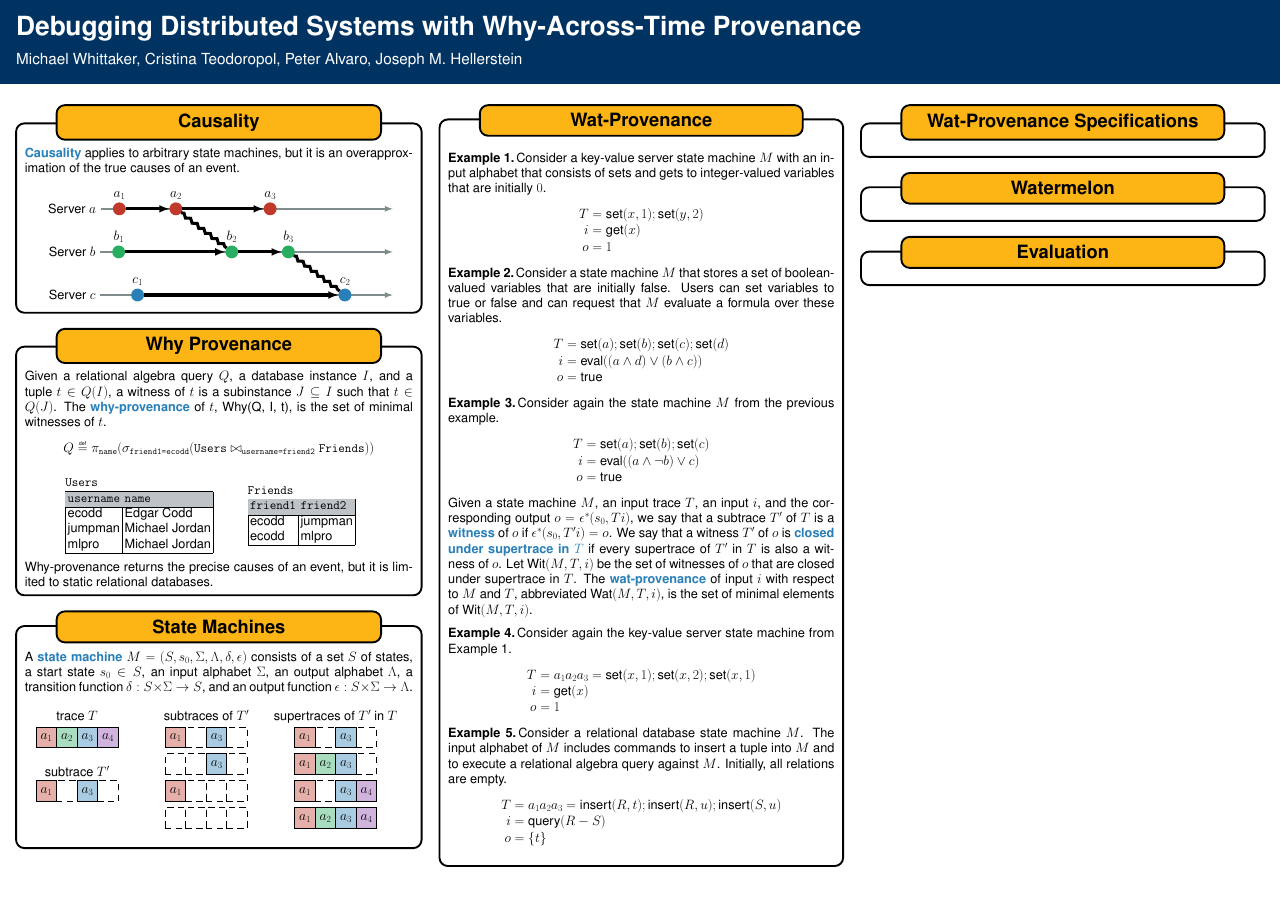
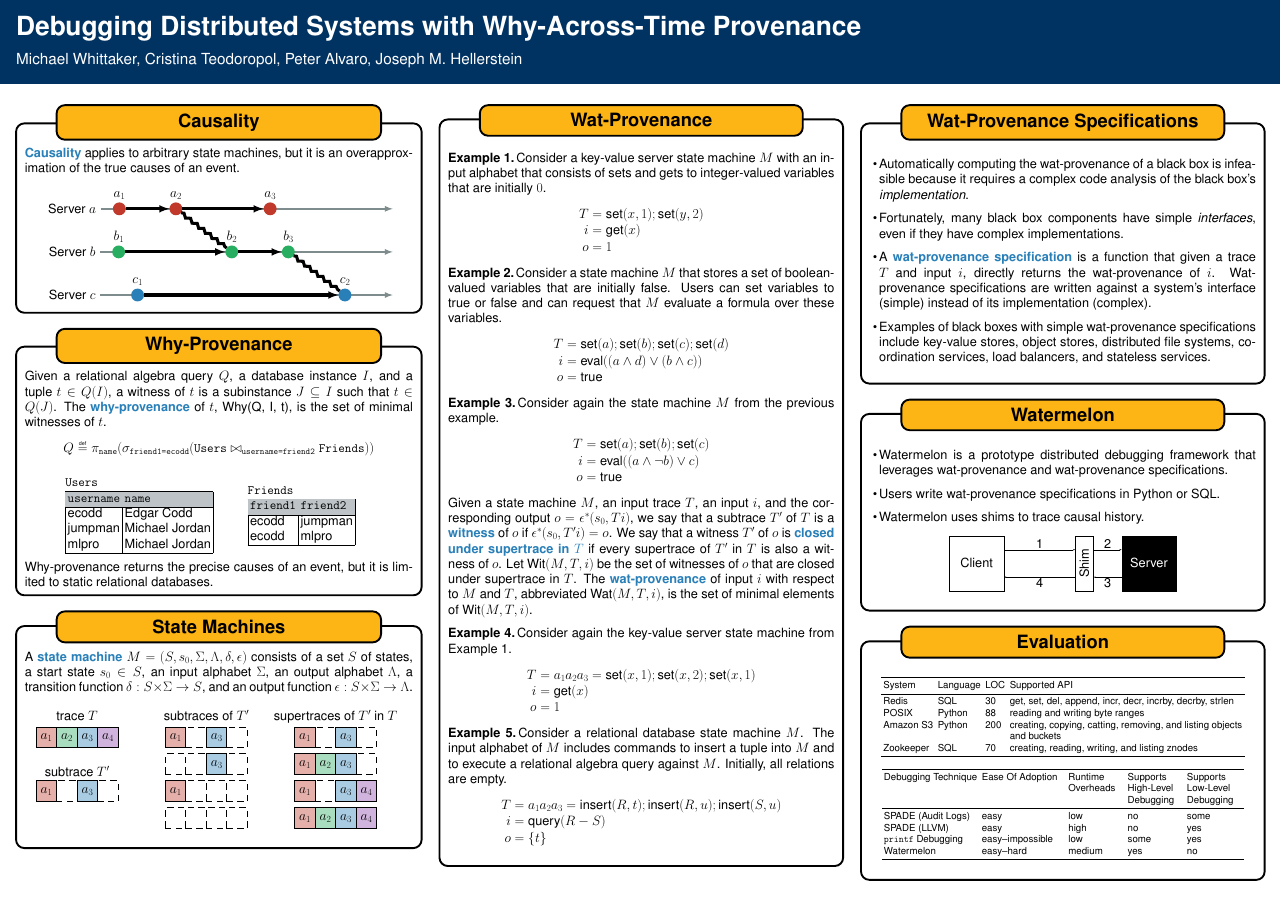
Before and after one commit to mwhittaker/wat, a LaTeX poster (poster/poster.tex, which reads poster/figures/shims.tex, poster/sections/evaluation.tex, poster/sections/wat_provenance_specs.tex): the whole page. Compiled offline with pdfLaTeX.

Commit message:
Finished poster.

```diff
--- /dev/null
+++ b/poster/figures/shims.tex
@@ -0,0 +1,31 @@
+\begin{center}
+  \tikzstyle{minw}=[minimum width=2in]
+  \tikzstyle{minh}=[minimum height=2in]
+  \tikzstyle{wb}=[align=center, draw=black, fill=white, text=black]
+  \tikzstyle{bb}=[align=center, draw=black, fill=black, text=white]
+
+  \begin{tikzpicture}[scale=4]
+    \node[wb, minw, minh] (wb) at (0, 0) {Client};
+    \node[wb, minw, rotate=90] (shim) at (2.5, 0) {Shim};
+    \node[bb, minw, minh] (bb) at (4, 0) {Server};
+
+    \tikzstyle{e}=[thick, -latex]
+    \tikzstyle{n}=[inner sep=0, semithick]
+    \draw[e]
+      ($(wb.north east)!0.25!(wb.south east)$)
+      to node[n, above=0.1cm] {1}
+      ($(shim.north west)!0.75!(shim.north east)$);
+    \draw[e]
+      ($(shim.south west)!0.75!(shim.south east)$)
+      to node[n, above=0.1cm] {2}
+      ($(bb.north west)!0.25!(bb.south west)$);
+    \draw[e]
+      ($(bb.north west)!0.75!(bb.south west)$)
+      to node[n, below=0.1cm] {3}
+      ($(shim.south west)!0.25!(shim.south east)$);
+    \draw[e]
+      ($(shim.north west)!0.25!(shim.north east)$)
+      to node[n, below=0.1cm] {4}
+      ($(wb.north east)!0.75!(wb.south east)$);
+  \end{tikzpicture}
+\end{center}
--- a/poster/poster.tex
+++ b/poster/poster.tex
@@ -8,6 +8,7 @@
   Joseph M. Hellerstein%
 }
 
+\usepackage{booktabs}
 \usepackage{colortbl}
 \usepackage{pervasives}
 \usepackage{riseposter}
@@ -20,14 +21,14 @@
 \begin{columns}
 \column{0.33333}
 \block{Causality}{\input{sections/causality.tex}}
-\block{Why Provenance}{\input{sections/why_provenance.tex}}
+\block{\WhyProvenance{}}{\input{sections/why_provenance.tex}}
 \block{State Machines}{\input{sections/state_machines.tex}}
 
 \column{0.33333}
-\block{Wat-Provenance}{\input{sections/wat_provenance.tex}}
+\block{\WatProvenance{}}{\input{sections/wat_provenance.tex}}
 
 \column{0.33333}
-\block{Wat-Provenance Specifications}{\input{sections/wat_provenance_specs.tex}}
+\block{\WatProvenance{} Specifications}{\input{sections/wat_provenance_specs.tex}}
 \block{Watermelon}{\input{sections/watermelon.tex}}
 \block{Evaluation}{\input{sections/evaluation.tex}}
 \end{columns}
--- a/poster/sections/evaluation.tex
+++ b/poster/sections/evaluation.tex
@@ -0,0 +1,27 @@
+\begin{center}
+  \small
+
+  \begin{tabular}{lllp{8.5in}}
+    \toprule
+    System    & Language & LOC & Supported API                                                         \\\midrule
+    Redis     & SQL      & 30  & get, set, del, append, incr, decr, incrby, decrby, strlen             \\
+    POSIX     & Python   & 88  & reading and writing byte ranges                                       \\
+    Amazon S3 & Python   & 200 & creating, copying, catting, removing, and listing objects and buckets \\
+    Zookeeper & SQL      & 70  & creating, reading, writing, and listing znodes                        \\
+    \bottomrule
+  \end{tabular}
+\end{center}
+
+\begin{center}
+  \small
+
+  \begin{tabular}{lp{3in}p{2in}p{2in}p{2in}}
+    \toprule
+    Debugging Technique       & Ease Of Adoption & Runtime Overheads & Supports High-Level Debugging & Supports Low-Level Debugging \\\midrule
+    SPADE (Audit Logs)        & easy             & low               & no                            & some \\
+    SPADE (LLVM)              & easy             & high              & no                            & yes \\
+    \texttt{printf} Debugging & easy--impossible & low               & some                          & yes \\
+    \fluent{}                 & easy--hard       & medium            & yes                           & no \\
+    \bottomrule
+  \end{tabular}
+\end{center}
--- a/poster/sections/wat_provenance_specs.tex
+++ b/poster/sections/wat_provenance_specs.tex
@@ -0,0 +1,18 @@
+\begin{itemize}
+  \item
+    Automatically computing the \watprovenance{} of a black box is infeasible
+    because it requires a complex code analysis of the black box's
+    \emph{implementation}.
+  \item
+    Fortunately, many black box components have simple \emph{interfaces}, even
+    if they have complex implementations.
+  \item
+    A \defword{\watprovenance{} specification} is a function that given a trace
+    $T$ and input $i$, directly returns the \watprovenance{} of $i$.
+    \Watprovenance{} specifications are written against a system's interface
+    (simple) instead of its implementation (complex).
+  \item
+    Examples of black boxes with simple \watprovenance{} specifications include
+    key-value stores, object stores, distributed file systems, coordination
+    services, load balancers, and stateless services.
+\end{itemize}
--- a/poster/sections/watermelon.tex
+++ b/poster/sections/watermelon.tex
@@ -0,0 +1,11 @@
+\begin{itemize}
+  \item
+    Watermelon is a prototype distributed debugging framework that leverages
+    \watprovenance{} and \watprovenance{} specifications.
+  \item
+    Users write \watprovenance{} specifications in Python or SQL.
+  \item
+    Watermelon uses shims to trace causal history.
+\end{itemize}
+
+\input{figures/shims.tex}
```
